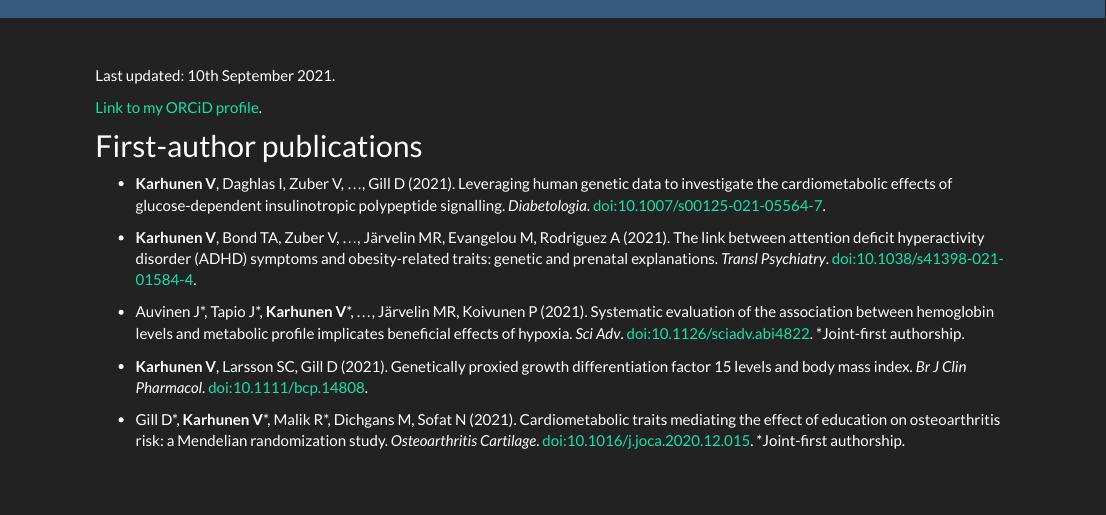
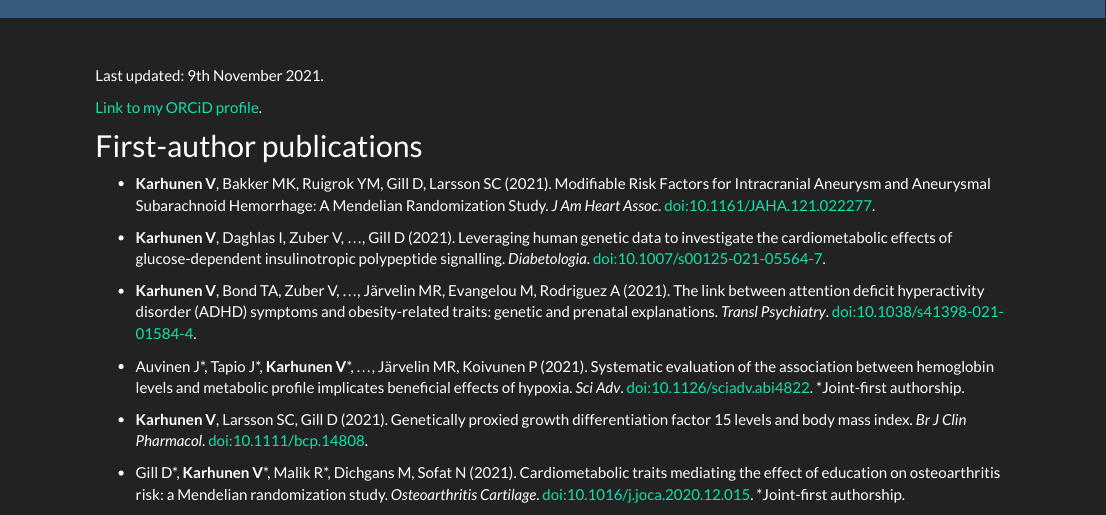
Before and after one commit to vkarhune/vkarhune.github.io, an R Markdown document (publications.Rmd): the page in a window 1100 px wide, from its top. Rendered offline with R 4.5, knitr and Pandoc, with nearby package versions.

Commit message:
Minor updates

```diff
--- a/publications.Rmd
+++ b/publications.Rmd
@@ -5,12 +5,14 @@ pagetitle: "Publications"
 
 \
 
-Last updated: 10th September 2021.
+Last updated: 9th November 2021.
 
 [Link to my ORCiD profile](https://orcid.org/0000-0001-6064-1588).
 
 
 ## First-author publications
+
+* **Karhunen V**, Bakker MK, Ruigrok YM, Gill D, Larsson SC (2021). Modifiable Risk Factors for Intracranial Aneurysm and Aneurysmal Subarachnoid Hemorrhage: A Mendelian Randomization Study. *J Am Heart Assoc*. [doi:10.1161/JAHA.121.022277](https://doi.org/10.1161/JAHA.121.022277).
 
 * **Karhunen V**, Daghlas I, Zuber V, ..., Gill D (2021). Leveraging human genetic data to investigate the cardiometabolic effects of glucose-dependent insulinotropic polypeptide signalling. *Diabetologia*. [doi:10.1007/s00125-021-05564-7](https://doi.org/10.1007/s00125-021-05564-7).
 
```
